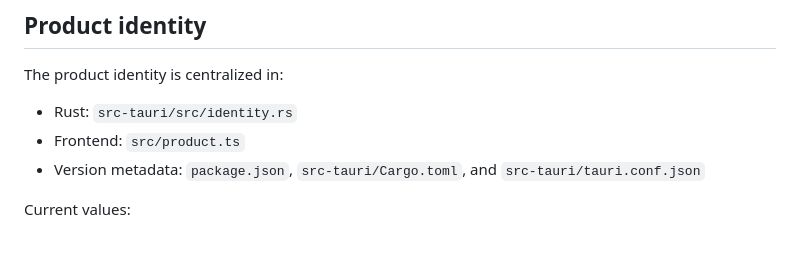
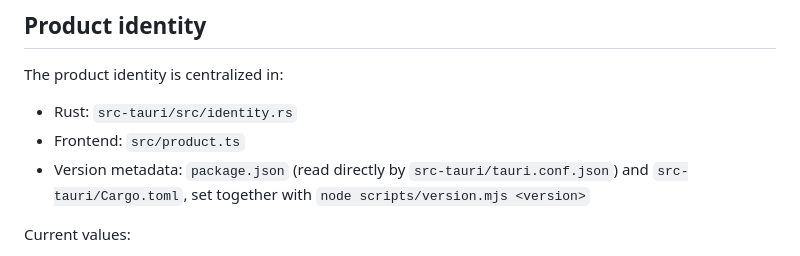
Before and after one commit to SoleSoul/hushmark, a Markdown page: docs/windows-integration.md, the part around the change. Rendered like a GitHub page.

Commit message:
Point remaining version docs at the version script

```diff
--- a/docs/windows-integration.md
+++ b/docs/windows-integration.md
@@ -10,7 +10,7 @@ The product identity is centralized in:
 
 - Rust: `src-tauri/src/identity.rs`
 - Frontend: `src/product.ts`
-- Version metadata: `package.json`, `src-tauri/Cargo.toml`, and `src-tauri/tauri.conf.json`
+- Version metadata: `package.json` (read directly by `src-tauri/tauri.conf.json`) and `src-tauri/Cargo.toml`, set together with `node scripts/version.mjs <version>`
 
 Current values:
 
```
Also changed, not shown: docs/release-checklist.md (+1 -1 lines).
